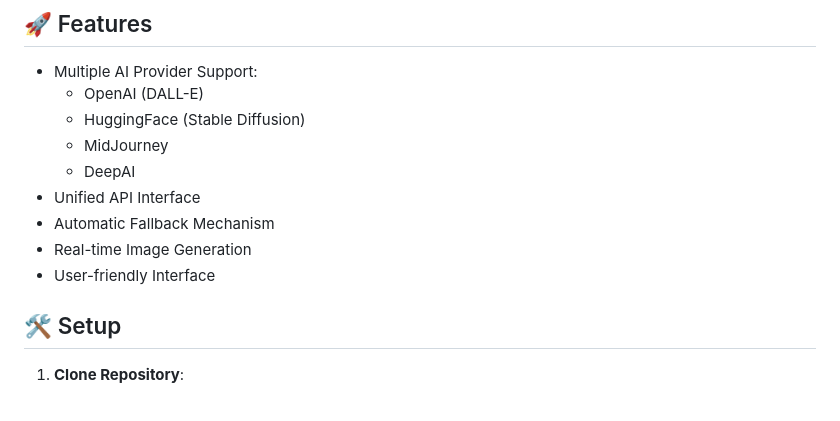
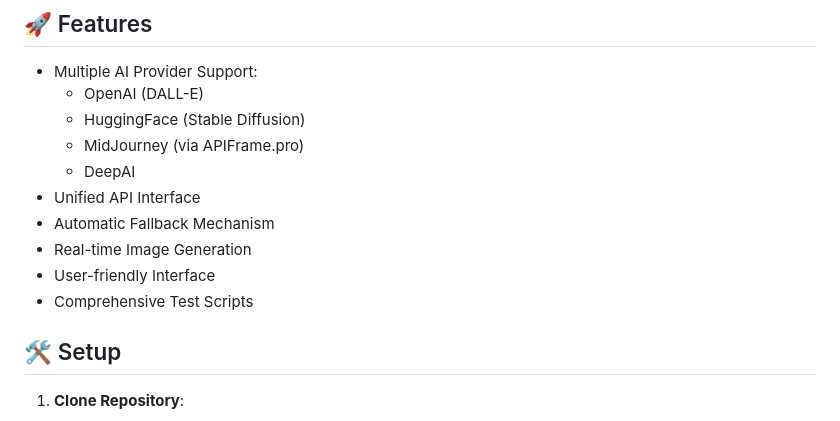
Before and after one commit to vgiri2015/ItsMyAvatar.ai, a Markdown page: README.md, the part around one of its changes. Drawn GitHub-style.

```diff
--- a/README.md
+++ b/README.md
@@ -7,12 +7,13 @@ A versatile AI image generation service that provides a unified interface to mul
 - Multiple AI Provider Support:
   - OpenAI (DALL-E)
   - HuggingFace (Stable Diffusion)
-  - MidJourney
+  - MidJourney (via APIFrame.pro)
   - DeepAI
 - Unified API Interface
 - Automatic Fallback Mechanism
 - Real-time Image Generation
 - User-friendly Interface
+- Comprehensive Test Scripts
 
 ## 🛠️ Setup
 
```
Also changed, not shown: other parts of README.md (+23 -4 lines).
